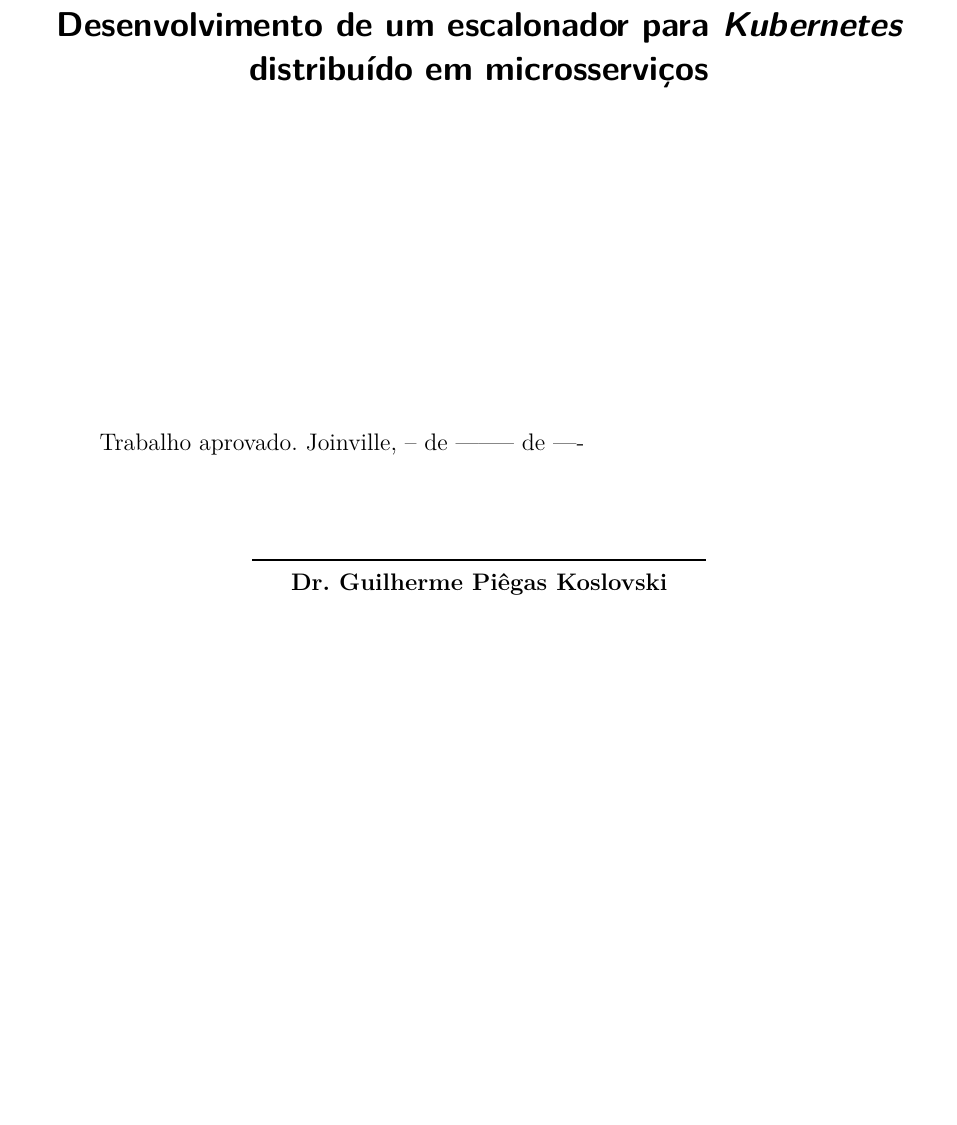
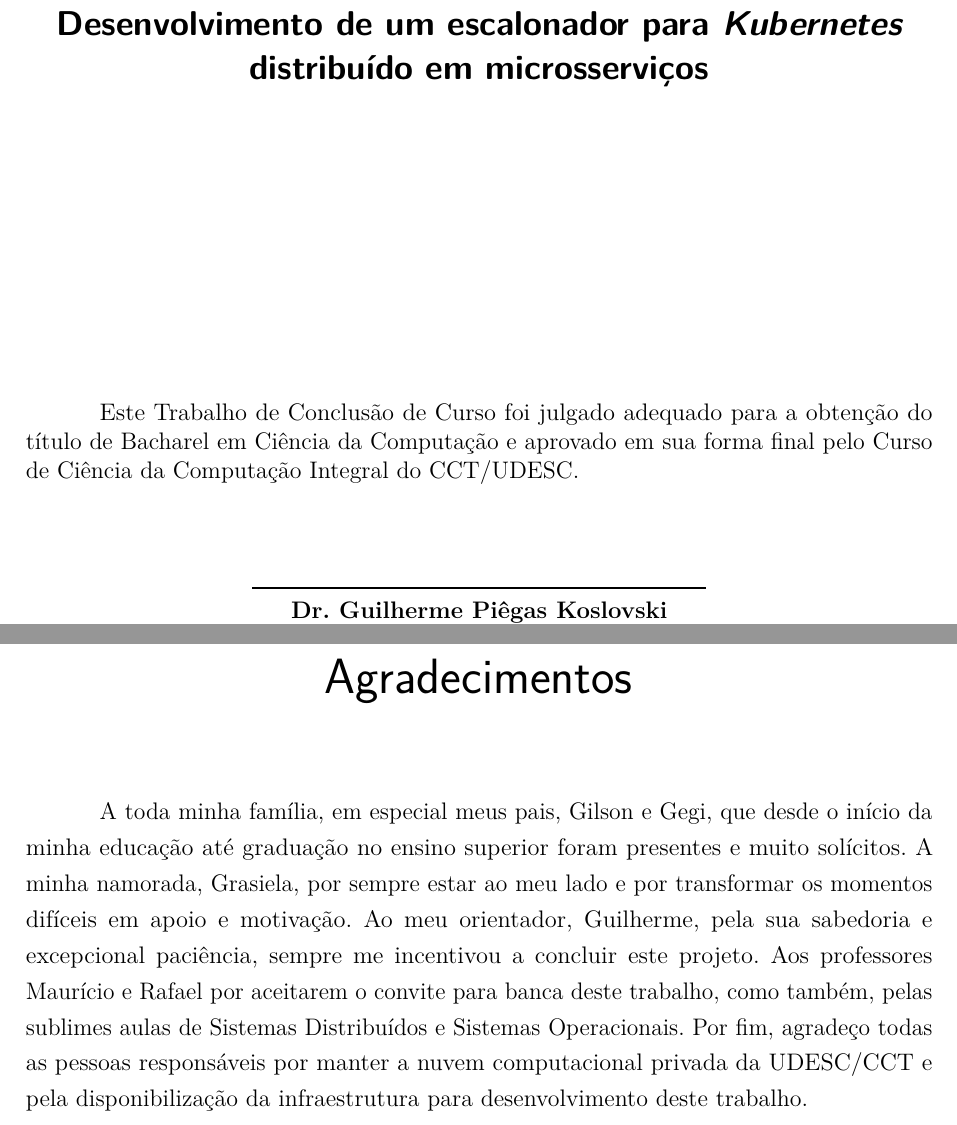
Before and after one commit to lva98/tcc-abntex, a LaTeX thesis (main.tex): part of page 3 of 60 before the commit and two parts of pages 3 and 4 of 61 after it, the two joined at a grey line, cut so that both start at the same text, the shorter picture padded with empty space. Compiled offline with pdfLaTeX.

Commit message:
add agradecimentos

```diff
--- a/main.tex
+++ b/main.tex
@@ -292,7 +292,7 @@
     \vspace*{\fill}
    \end{center}
 
-   Trabalho aprovado. \imprimirlocal, -- de -------- de ----
+   Este Trabalho de Conclusão de Curso foi julgado adequado para a obtenção do título de Bacharel em Ciência da Computação e aprovado em sua forma final pelo Curso de Ciência da Computação Integral do CCT/UDESC.
 
    \assinatura{\textbf{\imprimirorientador} \\ Orientador}
    \assinatura{\textbf{Dr. Maurício Aronne Pillon} \\ Membro Banca Examinadora}
@@ -326,24 +326,17 @@
 % ---
 % Agradecimentos
 % ---
-% \begin{agradecimentos}
-% Os agradecimentos principais são direcionados à Gerald Weber, Miguel Frasson,
-% Leslie H. Watter, Bruno Parente Lima, Flávio de Vasconcellos Corrêa, Otavio Real
-% Salvador, Renato Machnievscz\footnote{Os nomes dos integrantes do primeiro
-% projeto abn\TeX\ foram extraídos de
-% \url{http://codigolivre.org.br/projects/abntex/}} e todos aqueles que
-% contribuíram para que a produção de trabalhos acadêmicos conforme
-% as normas ABNT com \LaTeX\ fosse possível.
-% Agradecimentos especiais são direcionados ao Centro de Pesquisa em Arquitetura
-% da Informação\footnote{\url{http://www.cpai.unb.br/}} da Universidade de
-% Brasília (CPAI), ao grupo de usuários
-% \emph{latex-br}\footnote{\url{http://groups.google.com/group/latex-br}} e aos
-% novos voluntários do grupo
-% \emph{\abnTeX}\footnote{\url{http://groups.google.com/group/abntex2} e
-% \url{http://www.abntex.net.br/}}~que contribuíram e que ainda
-% contribuirão para a evolução do \abnTeX.
+\begin{agradecimentos}
+A toda minha família, em especial meus pais, Gilson e Gegi, que desde o início da minha educação até graduação no ensino superior foram presentes e muito solícitos.
 %
-% \end{agradecimentos}
+A minha namorada, Grasiela, por sempre estar ao meu lado e por transformar os momentos difíceis em apoio e motivação.
+%
+Ao meu orientador, Guilherme, pela sua sabedoria e excepcional paciência, sempre me incentivou a concluir este projeto.
+%
+Aos professores Maurício e Rafael por aceitarem o convite para banca deste trabalho, como também, pelas sublimes aulas de Sistemas Distribuídos e Sistemas Operacionais.
+%
+Por fim, agradeço todas as pessoas responsáveis por manter a nuvem computacional privada da UDESC/CCT e pela disponibilização da infraestrutura para desenvolvimento deste trabalho.
+\end{agradecimentos}
 % ---
 
 % ---
```
Also changed, not shown: 0_pre-textual/0_resumo.tex (+1 -1 lines), 1_textual/5_analise_de_resultados.tex (+1 -1 lines).
